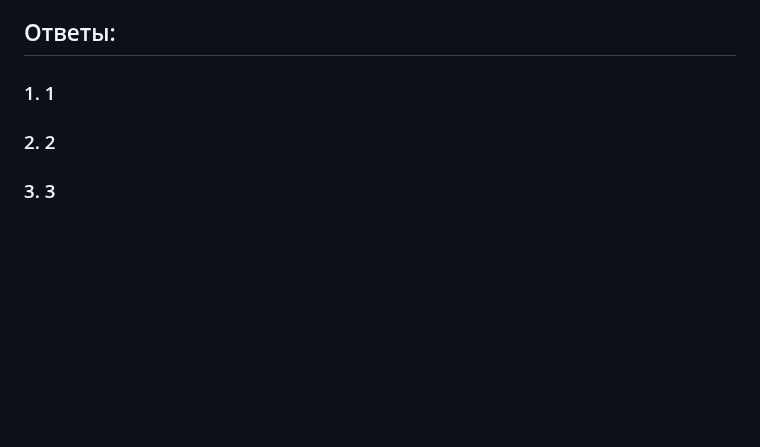
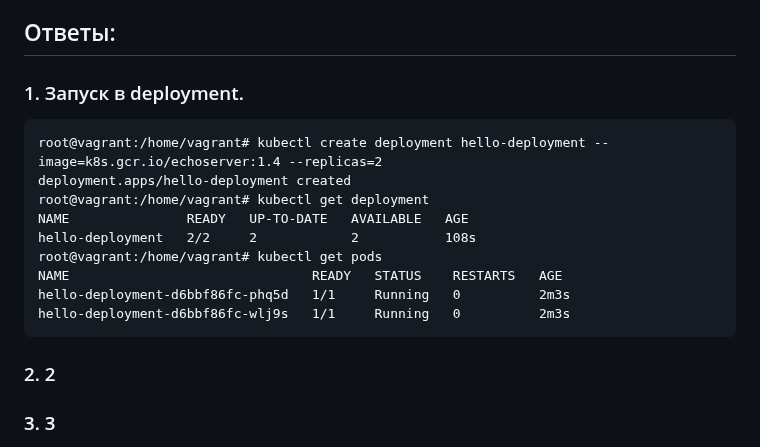
Before and after one commit to la3ft/devops-netology, a Markdown page: DZ/12-kubernetes-02-commands/README.md, the part around the change. Drawn GitHub-style; blank space fills up the shorter version.

````diff
--- a/DZ/12-kubernetes-02-commands/README.md
+++ b/DZ/12-kubernetes-02-commands/README.md
@@ -30,7 +30,18 @@
  * проверить что все поды перешли в статус running (kubectl get pods)
 
 ## Ответы:
-### 1. 1
+### 1. Запуск в deployment.
+```
+root@vagrant:/home/vagrant# kubectl create deployment hello-deployment --image=k8s.gcr.io/echoserver:1.4 --replicas=2
+deployment.apps/hello-deployment created
+root@vagrant:/home/vagrant# kubectl get deployment
+NAME               READY   UP-TO-DATE   AVAILABLE   AGE
+hello-deployment   2/2     2            2           108s
+root@vagrant:/home/vagrant# kubectl get pods
+NAME                               READY   STATUS    RESTARTS   AGE
+hello-deployment-d6bbf86fc-phq5d   1/1     Running   0          2m3s
+hello-deployment-d6bbf86fc-wlj9s   1/1     Running   0          2m3s
+```
 
 ### 2. 2
 
````
